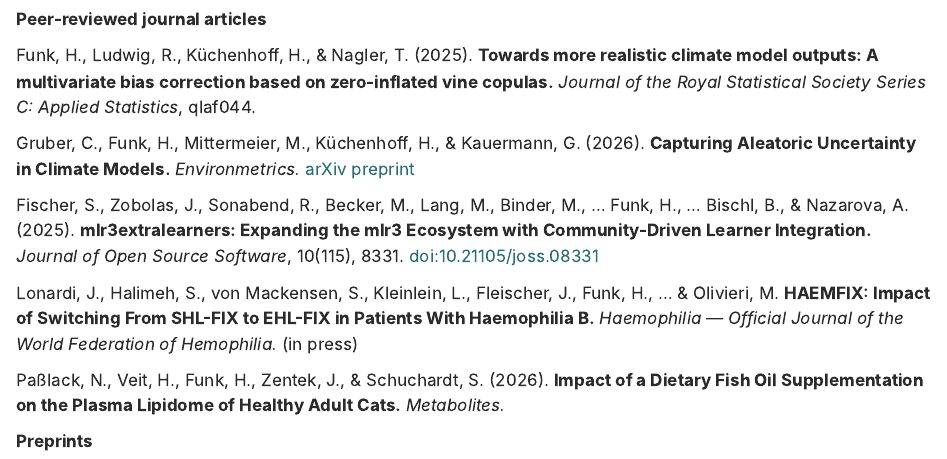
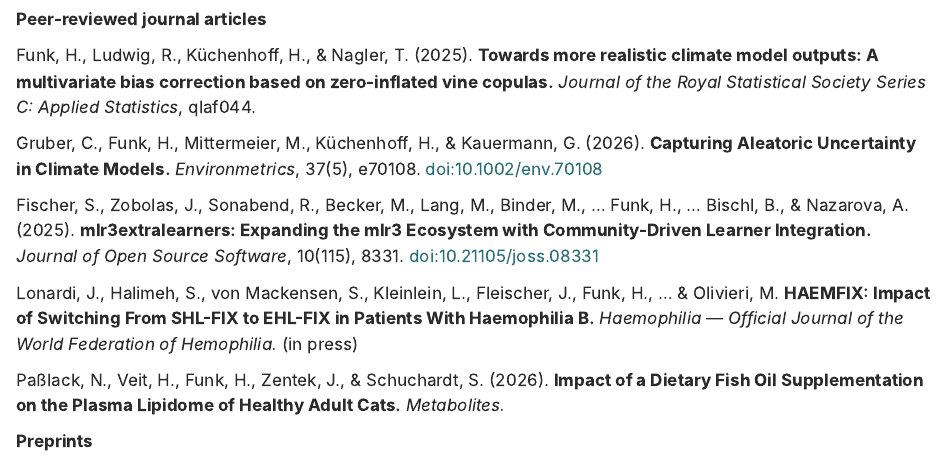
Before and after one commit to henrifnk/henrifnk, a Quarto document (publications.qmd): the page in a window 1100 px wide, from 130 px down. Rendered offline with R 4.5, knitr and Pandoc in place of Quarto, with nearby package versions.

Commit message:
Cite Gruber et al. from the published Environmetrics record
Replace the arXiv link with the journal DOI, volume, issue and page
(37(5), e70108) now that it's properly indexed.

```diff
--- a/publications.qmd
+++ b/publications.qmd
@@ -8,7 +8,7 @@ title: "Publications"
 
 Funk, H., Ludwig, R., Küchenhoff, H., & Nagler, T. (2025). **Towards more realistic climate model outputs: A multivariate bias correction based on zero-inflated vine copulas.** *Journal of the Royal Statistical Society Series C: Applied Statistics*, qlaf044.
 
-Gruber, C., Funk, H., Mittermeier, M., Küchenhoff, H., & Kauermann, G. (2026). **Capturing Aleatoric Uncertainty in Climate Models.** *Environmetrics.* [arXiv preprint](https://arxiv.org/abs/2604.15067)
+Gruber, C., Funk, H., Mittermeier, M., Küchenhoff, H., & Kauermann, G. (2026). **Capturing Aleatoric Uncertainty in Climate Models.** *Environmetrics*, 37(5), e70108. [doi:10.1002/env.70108](https://doi.org/10.1002/env.70108)
 
 Fischer, S., Zobolas, J., Sonabend, R., Becker, M., Lang, M., Binder, M., ... Funk, H., ... Bischl, B., & Nazarova, A. (2025). **mlr3extralearners: Expanding the mlr3 Ecosystem with Community-Driven Learner Integration.** *Journal of Open Source Software*, 10(115), 8331. [doi:10.21105/joss.08331](https://doi.org/10.21105/joss.08331)
 
```
